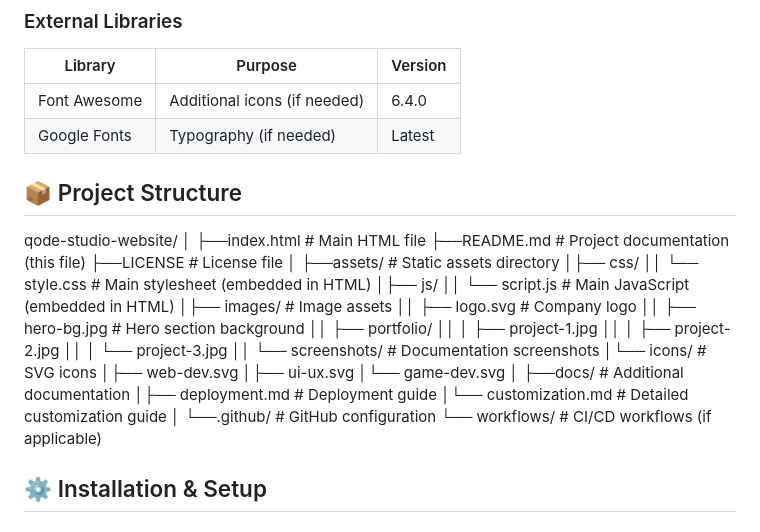
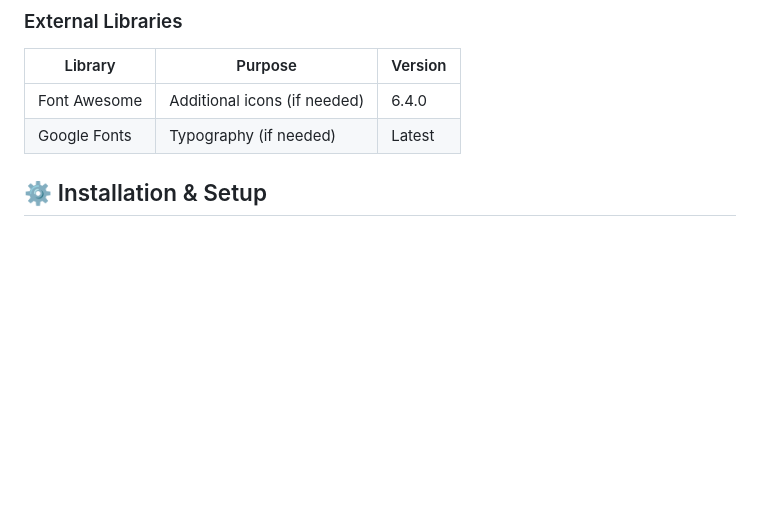
Before and after one commit to goldenapplecoders-coder/callup.encrypted.github.io, a Markdown page: README.md, the part around the change. Drawn GitHub-style; blank space fills up the shorter version.

```diff
--- a/README.md
+++ b/README.md
@@ -85,42 +85,6 @@ Visit our live website: [https://qodestudio.com](https://qodestudio.com) <!-- Re
 |---------|---------|---------|
 | Font Awesome | Additional icons (if needed) | 6.4.0 |
 | Google Fonts | Typography (if needed) | Latest |
-
-## 📦 Project Structure
-
-
-
-qode-studio-website/
-│
-├──index.html                 # Main HTML file
-├──README.md                  # Project documentation (this file)
-├──LICENSE                    # License file
-│
-├──assets/                    # Static assets directory
-│├── css/
-││   └── style.css          # Main stylesheet (embedded in HTML)
-│├── js/
-││   └── script.js          # Main JavaScript (embedded in HTML)
-│├── images/                # Image assets
-││   ├── logo.svg           # Company logo
-││   ├── hero-bg.jpg        # Hero section background
-││   ├── portfolio/
-││   │   ├── project-1.jpg
-││   │   ├── project-2.jpg
-││   │   └── project-3.jpg
-││   └── screenshots/       # Documentation screenshots
-│└── icons/                 # SVG icons
-│├── web-dev.svg
-│├── ui-ux.svg
-│└── game-dev.svg
-│
-├──docs/                      # Additional documentation
-│├── deployment.md          # Deployment guide
-│└── customization.md       # Detailed customization guide
-│
-└──.github/                   # GitHub configuration
-└── workflows/             # CI/CD workflows (if applicable)
-
 
 
 ## ⚙️ Installation & Setup
```
